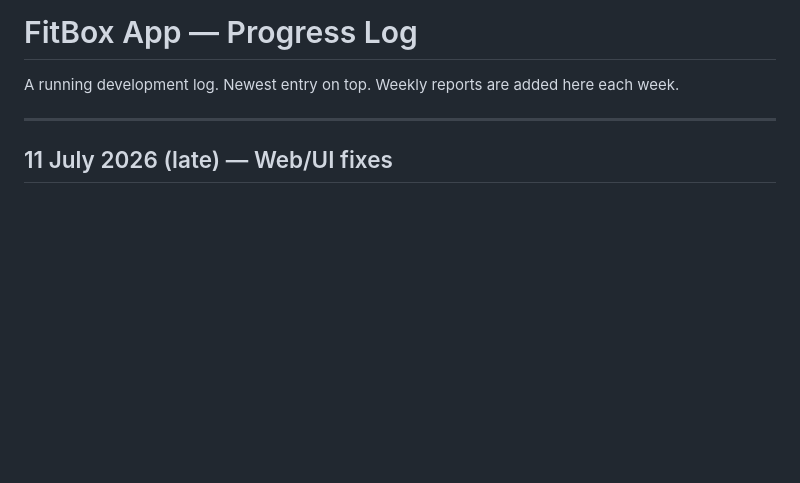
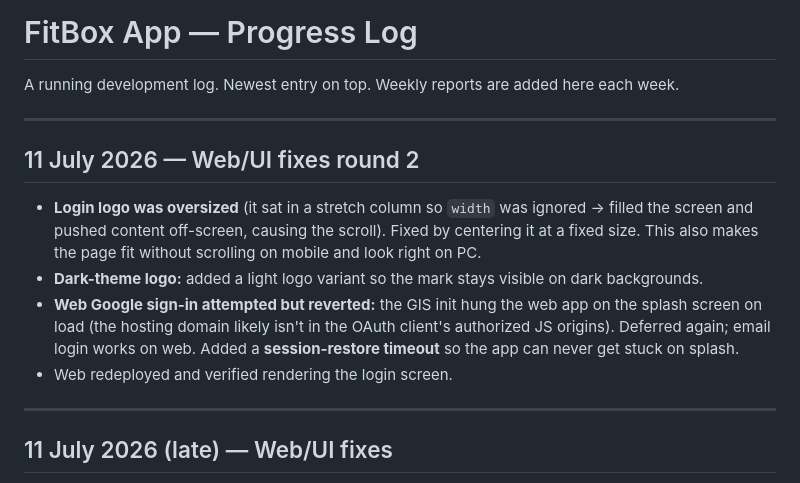
Before and after one commit to Fitbox-41/FitBox-App, a Markdown page: PROGRESS.md, the part around the change. GitHub-like rendering; blank space fills up the shorter version.

Commit message:
Update progress log

```diff
--- a/PROGRESS.md
+++ b/PROGRESS.md
@@ -1,6 +1,19 @@
 # FitBox App — Progress Log
 
 A running development log. Newest entry on top. Weekly reports are added here each week.
+
+---
+
+## 11 July 2026 — Web/UI fixes round 2
+
+- **Login logo was oversized** (it sat in a stretch column so `width` was ignored → filled the screen and
+  pushed content off-screen, causing the scroll). Fixed by centering it at a fixed size. This also makes the
+  page fit without scrolling on mobile and look right on PC.
+- **Dark-theme logo:** added a light logo variant so the mark stays visible on dark backgrounds.
+- **Web Google sign-in attempted but reverted:** the GIS init hung the web app on the splash screen on load
+  (the hosting domain likely isn't in the OAuth client's authorized JS origins). Deferred again; email login
+  works on web. Added a **session-restore timeout** so the app can never get stuck on splash.
+- Web redeployed and verified rendering the login screen.
 
 ---
 
```
